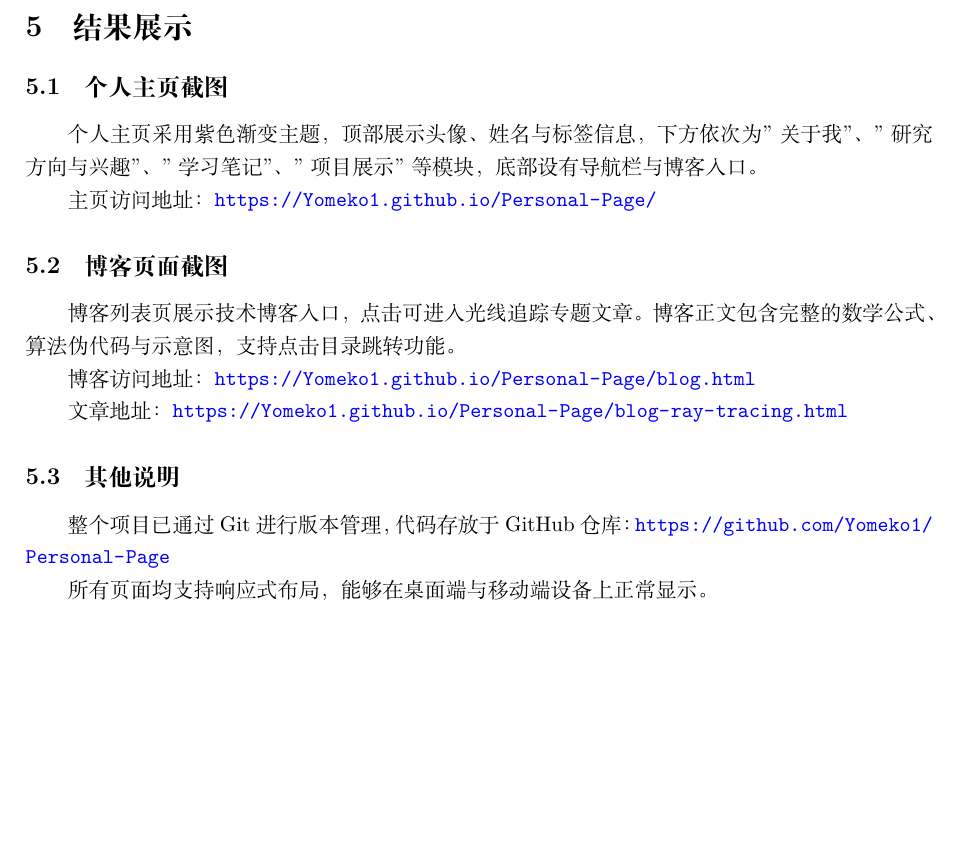
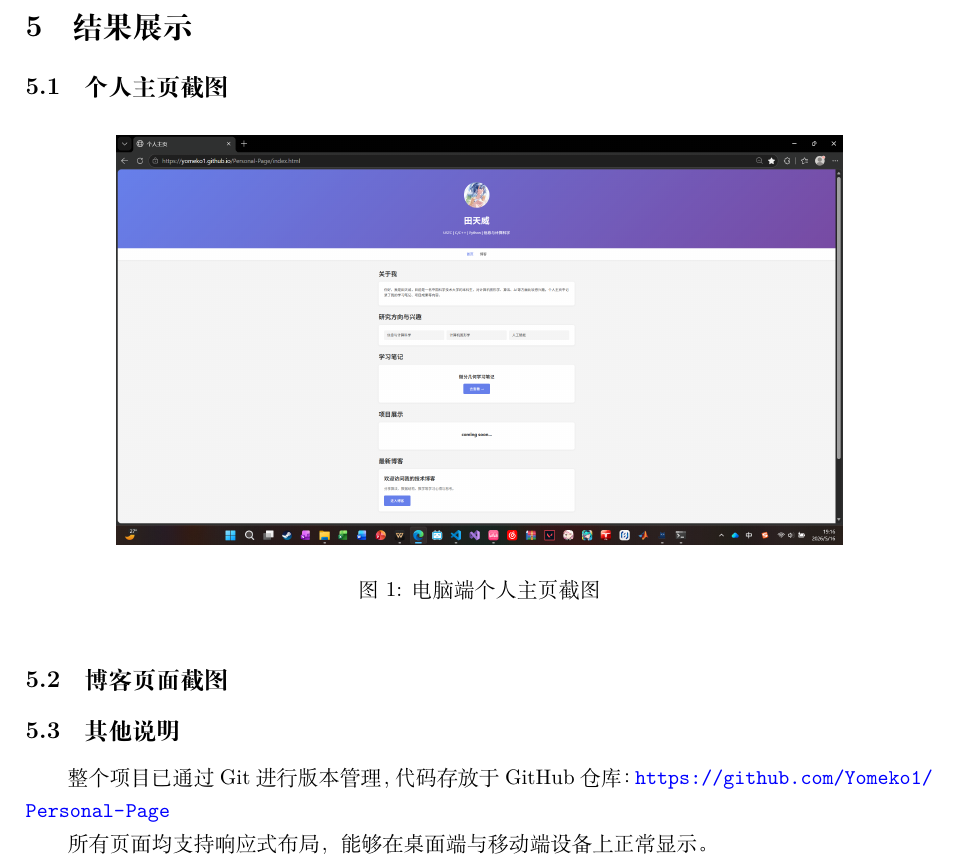
Before and after one commit to Yomeko1/Personal-Page, a LaTeX document (报告/报告.tex): part of page 4 of 4 before the commit and part of page 4 of 7 after it, cut so that both start at the same text, the shorter picture padded with empty space. Compiled offline with XeLaTeX.

Commit message:
Add screenshots to report

```diff
--- a/报告/报告.tex
+++ b/报告/报告.tex
@@ -140,6 +140,8 @@
 \section{结果展示}
 
 \subsection{个人主页截图}
-个人主页采用紫色渐变主题，顶部展示头像、姓名与标签信息，下方依次为"关于我"、"研究方向与兴趣"、"学习笔记"、"项目展示"等模块，底部设有导航栏与博客入口。
 
-主页访问地址：\url{https://Yomeko1.github.io/Personal-Page/}
+\begin{figure}[ht]
+    \centering
+    \includegraphics[width=0.8\textwidth]{电脑端个人主页.png}
+    \caption{电脑端个人主页截图}
@@ -146,5 +154,4 @@
+\end{figure}
 
 \subsection{博客页面截图}
-博客列表页展示技术博客入口，点击可进入光线追踪专题文章。博客正文包含完整的数学公式、算法伪代码与示意图，支持点击目录跳转功能。
 
-博客访问地址：\url{https://Yomeko1.github.io/Personal-Page/blog.html}
@@ -151,2 +163 @@
 
-文章地址：\url{https://Yomeko1.github.io/Personal-Page/blog-ray-tracing.html}
@@ -153,3 +168,4 @@
+\end{figure}
 
 \subsection{其他说明}
 整个项目已通过 Git 进行版本管理，代码存放于 GitHub 仓库：\url{https://github.com/Yomeko1/Personal-Page}
```
Also changed, not shown: 报告/手机端个人主页.jpg (added), 报告/手机端博客.jpg (added), 报告/报告.pdf, 报告/电脑端个人主页.png (added), 报告/电脑端博客.png (added), 报告/报告.tex (15 more changed lines), 3 other files.
